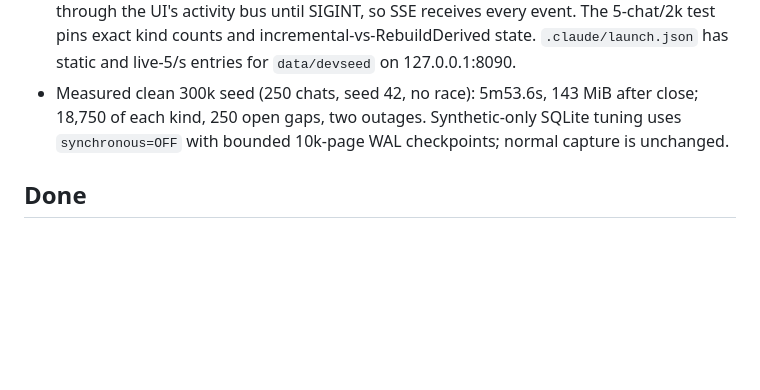
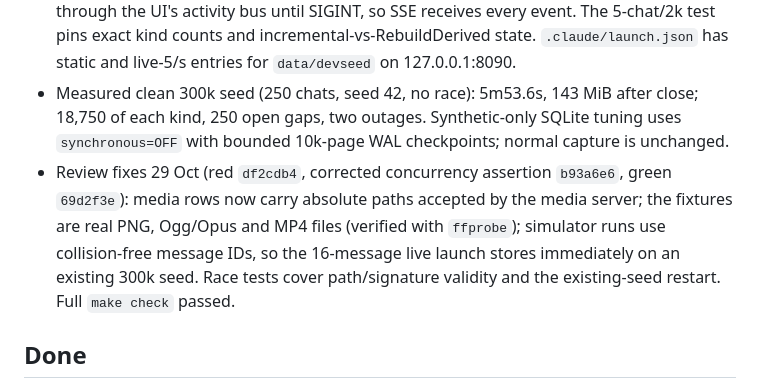
Before and after one commit to Hamza-Xoho/whatsapp-archiver, a Markdown page: docs/v1/STATE.md, the part around the change. Drawn GitHub-style; blank space fills up the shorter version.

Commit message:
docs: record W6 seed review fixes

```diff
--- a/docs/v1/STATE.md
+++ b/docs/v1/STATE.md
@@ -4,6 +4,7 @@ Single status record for V1 (max 150 lines, update in place; history lives in gi
 
 - Done 29 Oct: `archiver devseed` creates deterministic Arabic/English data through `ingest.Pipeline.Ingest`, with all 16 message kinds, LID/phone aliases, gaps, outages and seven small media fixtures; `--simulate-live <rate>` serves the seeded UI and appends through the UI's activity bus until SIGINT, so SSE receives every event. The 5-chat/2k test pins exact kind counts and incremental-vs-RebuildDerived state. `.claude/launch.json` has static and live-5/s entries for `data/devseed` on 127.0.0.1:8090.
 - Measured clean 300k seed (250 chats, seed 42, no race): 5m53.6s, 143 MiB after close; 18,750 of each kind, 250 open gaps, two outages. Synthetic-only SQLite tuning uses `synchronous=OFF` with bounded 10k-page WAL checkpoints; normal capture is unchanged.
+- Review fixes 29 Oct (red `df2cdb4`, corrected concurrency assertion `b93a6e6`, green `69d2f3e`): media rows now carry absolute paths accepted by the media server; the fixtures are real PNG, Ogg/Opus and MP4 files (verified with `ffprobe`); simulator runs use collision-free message IDs, so the 16-message live launch stores immediately on an existing 300k seed. Race tests cover path/signature validity and the existing-seed restart. Full `make check` passed.
 
 ## Done
 
```
